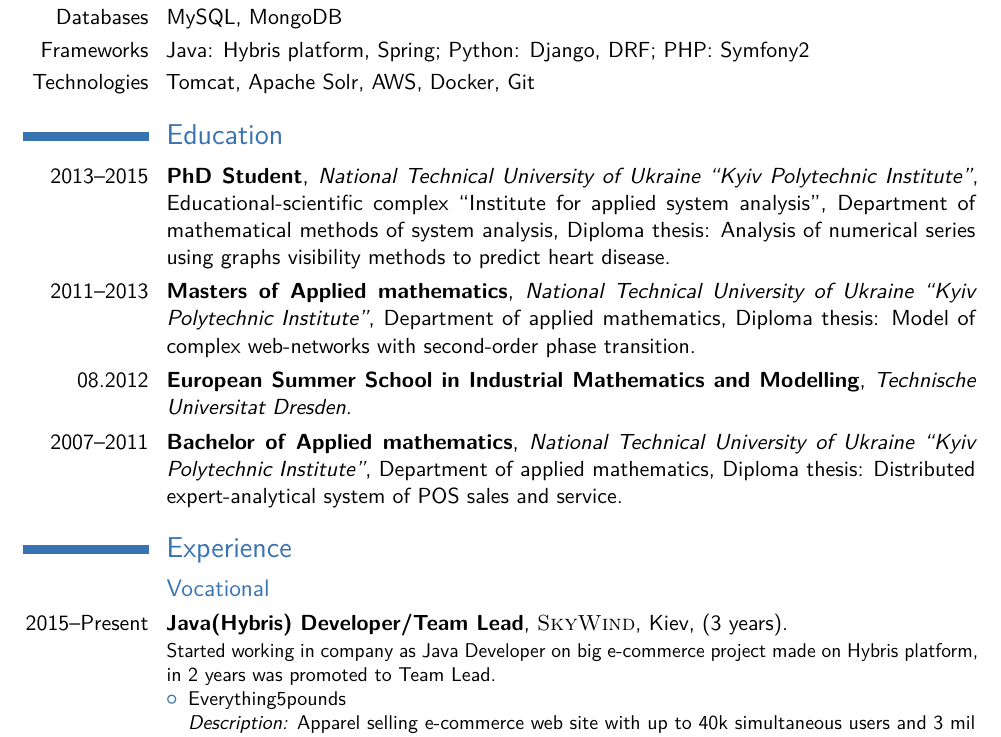
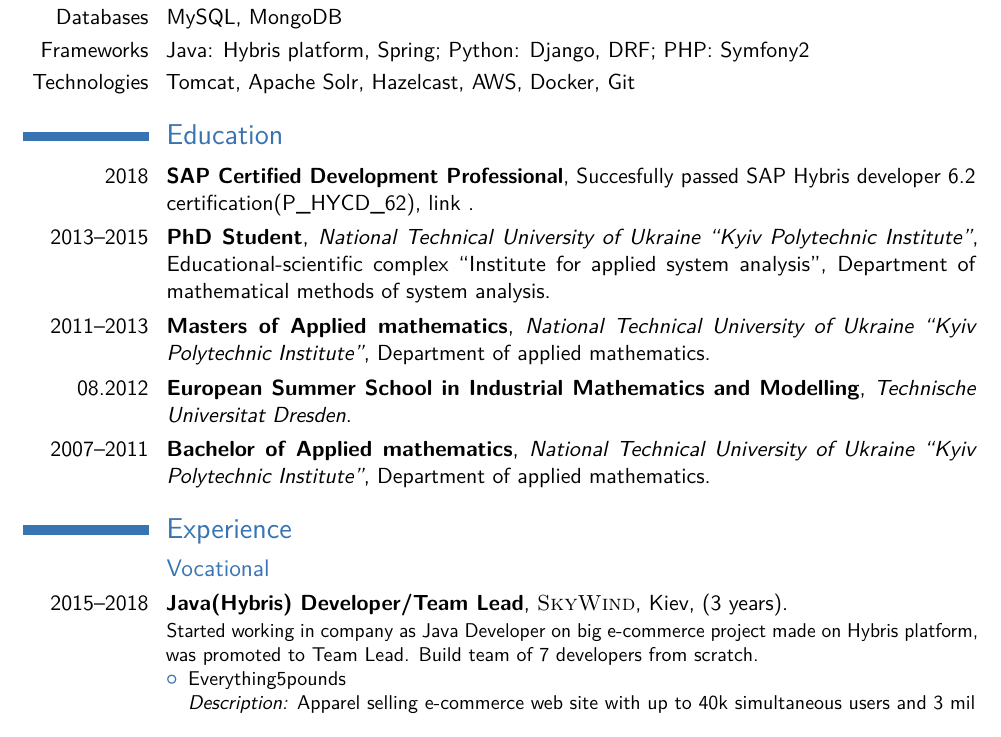
Before and after one commit to clutcher/cv, a LaTeX CV (cv_java_zarvanskiy.tex): part of page 1 of 2, cut so that both start at the same text. Compiled offline with pdfLaTeX.

Commit message:
Add my first certification - SAP Hybris Developer

```diff
--- a/cv_java_zarvanskiy.tex
+++ b/cv_java_zarvanskiy.tex
@@ -60,7 +60,7 @@
 \cvitem{Languages}{Java, Python, PHP}
 \cvitem{Databases}{MySQL, MongoDB}
 \cvitem{Frameworks}{Java: Hybris platform, Spring; Python: Django, DRF; PHP: Symfony2}
-\cvitem{Technologies}{Tomcat, Apache Solr, AWS, Docker, Git}
+\cvitem{Technologies}{Tomcat, Apache Solr, Hazelcast, AWS, Docker, Git}
 
 
 %----------------------------------------------------------------------------------------
@@ -69,13 +69,16 @@
 
 \section{Education}
 
-% \cventry{2018}{Certification}{SAP}{Succesfully passed SAP Hybris developer 6.2 certification}{}{}
-\cventry{2013--2015}{PhD Student}{National Technical University of Ukraine ``Kyiv Polytechnic Institute''}{Educational-scientific complex ``Institute for applied system analysis'', Department of mathematical methods of system analysis}{Diploma thesis: Analysis of numerical series using graphs visibility methods to predict heart disease}{}
-\cventry{2011--2013}{Masters of Applied mathematics}{National Technical University of Ukraine ``Kyiv Polytechnic Institute''}{Department of applied mathematics}{Diploma thesis: Model of complex web-networks with second-order phase transition}{}
+\cventry{2018}{SAP Certified Development Professional}{}{Succesfully passed SAP Hybris developer 6.2 certification(P\textunderscore HYCD\textunderscore 62)}{\href{https://www.youracclaim.com/badges/55da060d-fb04-4d6a-b8e3-5073b1452b06}{link}
+}{}
+\cventry{2013--2015}{PhD Student}{National Technical University of Ukraine ``Kyiv Polytechnic Institute''}{Educational-scientific complex ``Institute for applied system analysis'', Department of mathematical methods of system analysis}{}{}
+% Diploma thesis: Analysis of numerical series using graphs visibility methods to predict heart disease
+\cventry{2011--2013}{Masters of Applied mathematics}{National Technical University of Ukraine ``Kyiv Polytechnic Institute''}{Department of applied mathematics}{}{}
+% Diploma thesis: Analysis of numerical series using graphs visibility methods to predict heart disease
 \cventry{08.2012}{European Summer School in Industrial Mathematics
 and Modelling}{Technische Universitat Dresden}{}{}{}
-\cventry{2007--2011}{Bachelor of Applied mathematics}{National Technical University of Ukraine ``Kyiv Polytechnic Institute''}{Department of applied mathematics}{Diploma thesis: Distributed expert-analytical system of POS sales and service}{}
-
+\cventry{2007--2011}{Bachelor of Applied mathematics}{National Technical University of Ukraine ``Kyiv Polytechnic Institute''}{Department of applied mathematics}{}{}
+% Diploma thesis: Distributed expert-analytical system of POS sales and service
 
 %----------------------------------------------------------------------------------------
 %	WORK EXPERIENCE SECTION
@@ -84,8 +87,8 @@ and Modelling}{Technische Universitat Dresden}{}{}{}
 \section{Experience}
 
 \subsection{Vocational}
-\cventry{2015--Present}{Java(Hybris) Developer/Team Lead}{\textsc{SkyWind}}{Kiev}{(3 years)}{
-Started working in company as Java Developer on big e-commerce project made on Hybris platform, in 2 years was promoted to Team Lead.
+\cventry{2015--2018}{Java(Hybris) Developer/Team Lead}{\textsc{SkyWind}}{Kiev}{(3 years)}{
+Started working in company as Java Developer on big e-commerce project made on Hybris platform, was promoted to Team Lead. Build team of 7 developers from scratch.
     \begin{itemize}
         \item {Everything5pounds}\newline{}
         \emph{Description:} Apparel selling e-commerce web site with up to 40k simultaneous users and 3 mil pounds revenue per month.\newline{}
```
